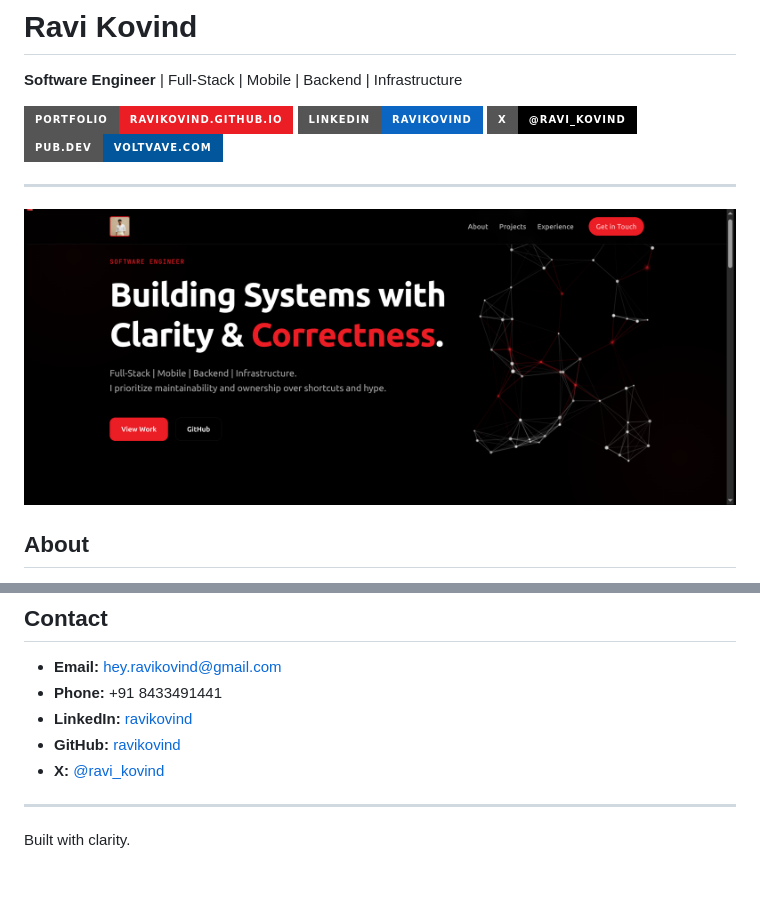
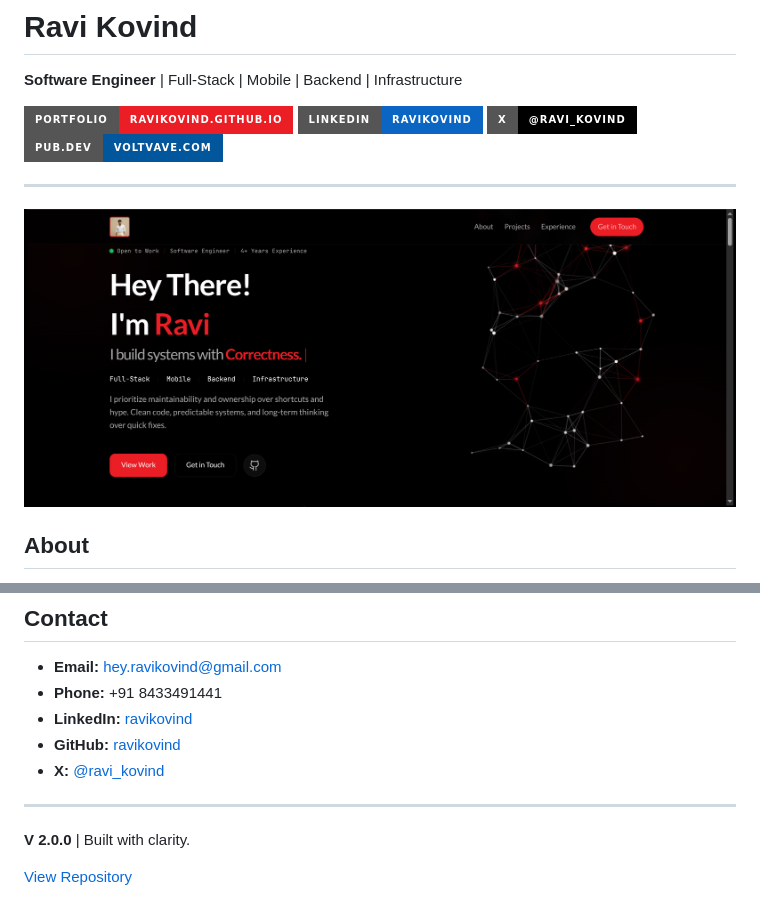
Before and after one commit to ravikovind/ravikovind.github.io, a Markdown page: README.md, 2 parts joined by grey strips. GitHub-like rendering; pictures changed too: assets/ss.png; badges without logos; blank space fills up the shorter version.

```diff
--- a/README.md
+++ b/README.md
@@ -91,4 +91,6 @@ open index.html
 
 ---
 
-Built with clarity.
+**V 2.0.0** | Built with clarity.
+
+[View Repository](https://github.com/ravikovind/ravikovind.github.io)
```
Also changed, not shown: 2 other files.
